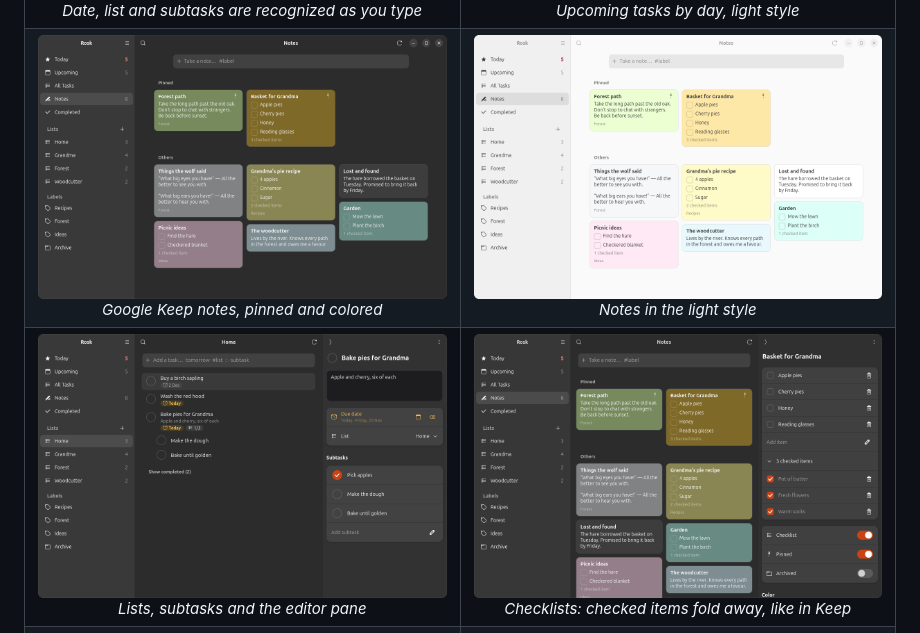
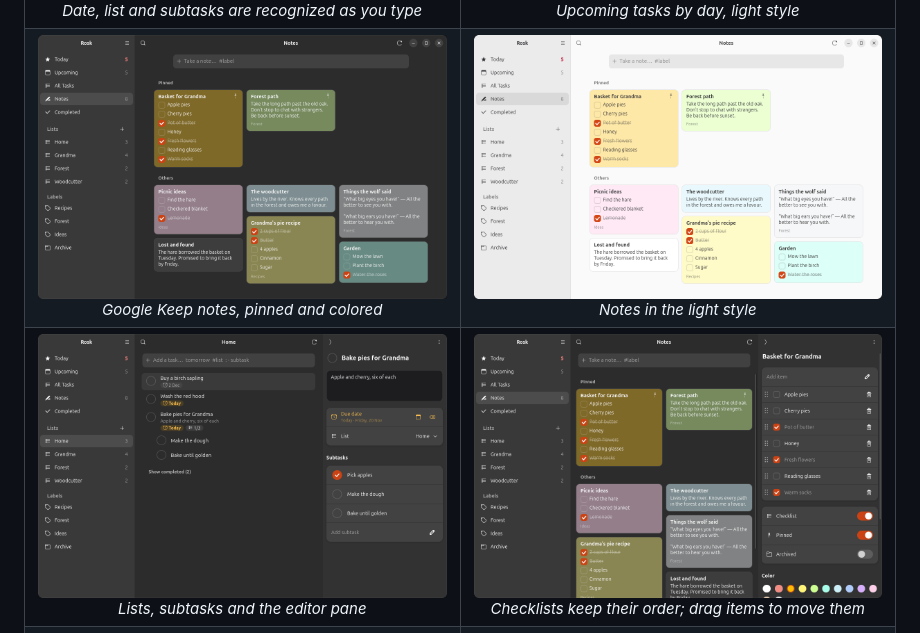
Before and after one commit to miamibc/rosk, a Markdown page: README.md, the part around the change. Rendered like a GitHub page; pictures changed too: docs/screenshots/note-editor.png, docs/screenshots/notes-light.png, docs/screenshots/notes.png.

```diff
--- a/README.md
+++ b/README.md
@@ -39,11 +39,11 @@ seconds, and checking it off even less.
 </tr>
 <tr>
 <td width="50%" align="center" valign="top">
-<img src="docs/screenshots/notes.png?v=2" alt="Notes"><br>
+<img src="docs/screenshots/notes.png?v=3" alt="Notes"><br>
 <em>Google Keep notes, pinned and colored</em>
 </td>
 <td width="50%" align="center" valign="top">
-<img src="docs/screenshots/notes-light.png?v=2" alt="Notes, light style"><br>
+<img src="docs/screenshots/notes-light.png?v=3" alt="Notes, light style"><br>
 <em>Notes in the light style</em>
 </td>
 </tr>
@@ -53,8 +53,8 @@ seconds, and checking it off even less.
 <em>Lists, subtasks and the editor pane</em>
 </td>
 <td width="50%" align="center" valign="top">
-<img src="docs/screenshots/note-editor.png?v=2" alt="Editing a checklist note"><br>
-<em>Checklists: checked items fold away, like in Keep</em>
+<img src="docs/screenshots/note-editor.png?v=3" alt="Editing a checklist note"><br>
+<em>Checklists keep their order; drag items to move them</em>
 </td>
 </tr>
 <tr>
```
Also changed, not shown: README.ru.md (+4 -4 lines), 5 other files.
